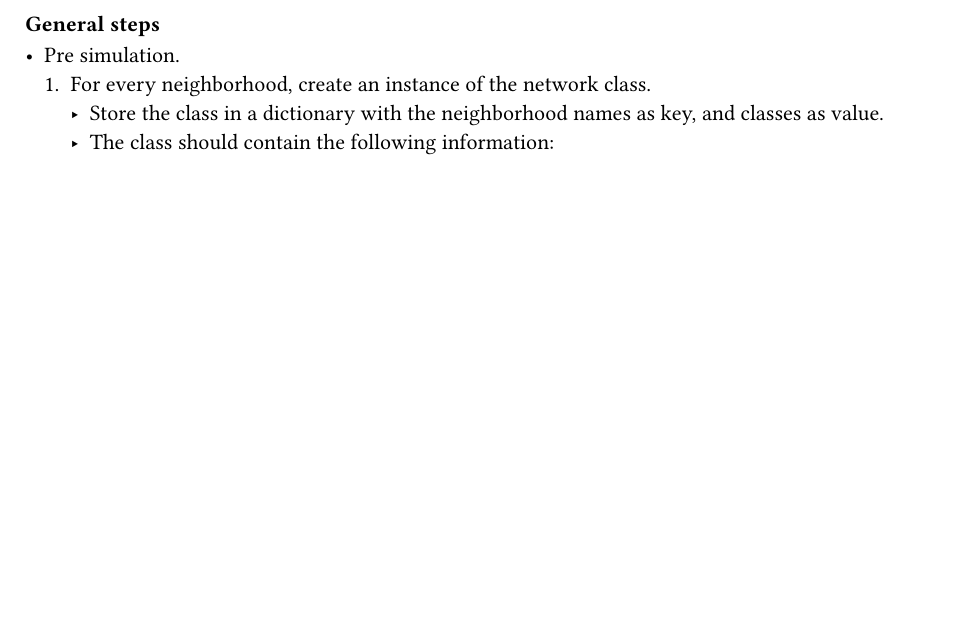
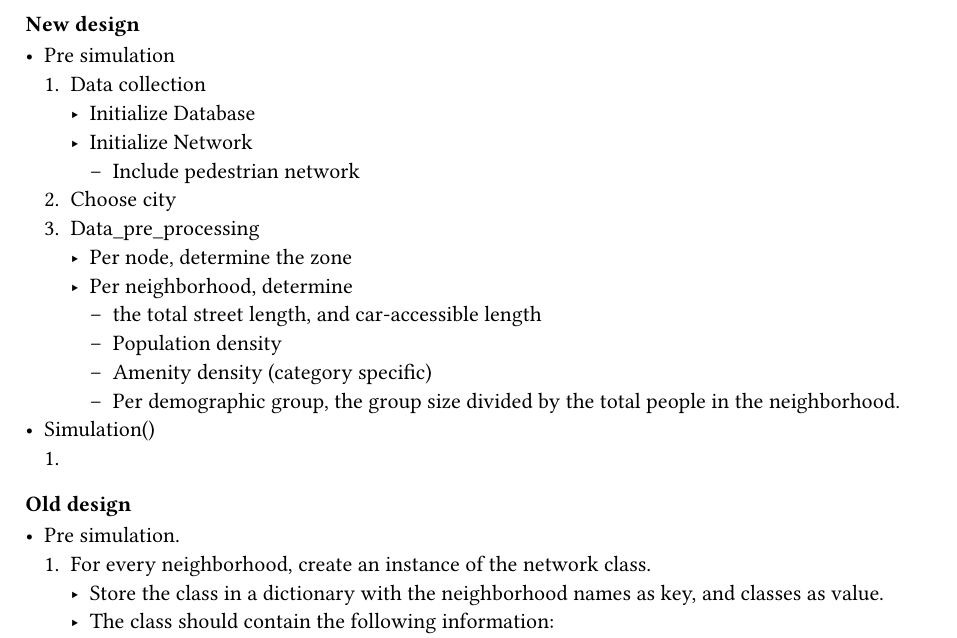
Before and after one commit to Tobias0107/STDAP, a Typst document (Project-Overview/Design/Inner_design/Simulate_transit_dist_single/design.typ): part of the page, cut at the place of the change, the shorter picture padded with empty space. Compiled offline with Typst 0.15.

Commit message:
More design

```diff
--- a/Project-Overview/Design/Inner_design/Simulate_transit_dist_single/design.typ
+++ b/Project-Overview/Design/Inner_design/Simulate_transit_dist_single/design.typ
@@ -8,8 +8,25 @@
   The parameters should include the demographic groups to target (performance wise).\
   The parameters should include any visualizing mechanics, like saving an image of the transformed map (before and after in a single image), and make the increase in distance per neighborhood visual with colors. Also maybe a bar diagram showing the results. The results should also be returned by the method in the form of a dictionary. \
 */
+=== New design
+- Pre simulation
+ + Data collection
+  - Initialize Database
+  - Initialize Network
+   - Include pedestrian network
+ + Choose city
+ + Data_pre_processing
+  - Per node, determine the zone
+  - Per neighborhood, determine
+   - the total street length, and car-accessible length
+   - Population density
+   - Amenity density (category specific)
+   - Per demographic group, the group size divided by the total people in the neighborhood.
+- Simulation()
+ +
 
-=== General steps
+
+=== Old design
 - Pre simulation.
  + For every neighborhood, create an instance of the network class.
   - Store the class in a dictionary with the neighborhood names as key, and classes as value.
```
Also changed, not shown: Project-Overview/Design/Inner_design/Classes/Database.typ (added, +25 -0 lines), Project-Overview/Design/Inner_design/Classes/Network.typ (added, +5 -0 lines), Project-Overview/Design/Inner_design/Classes/database.svg (added), 1 other file.
